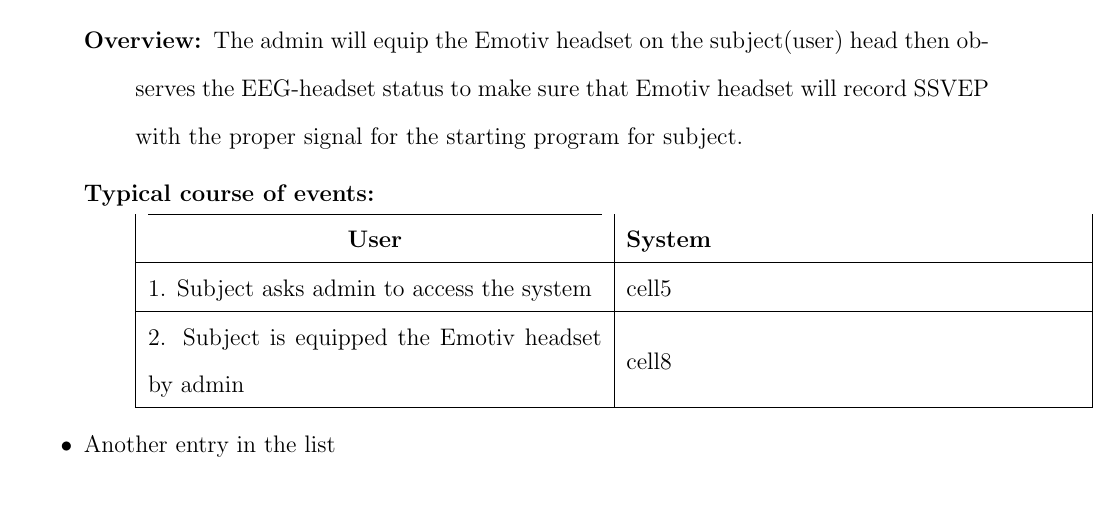
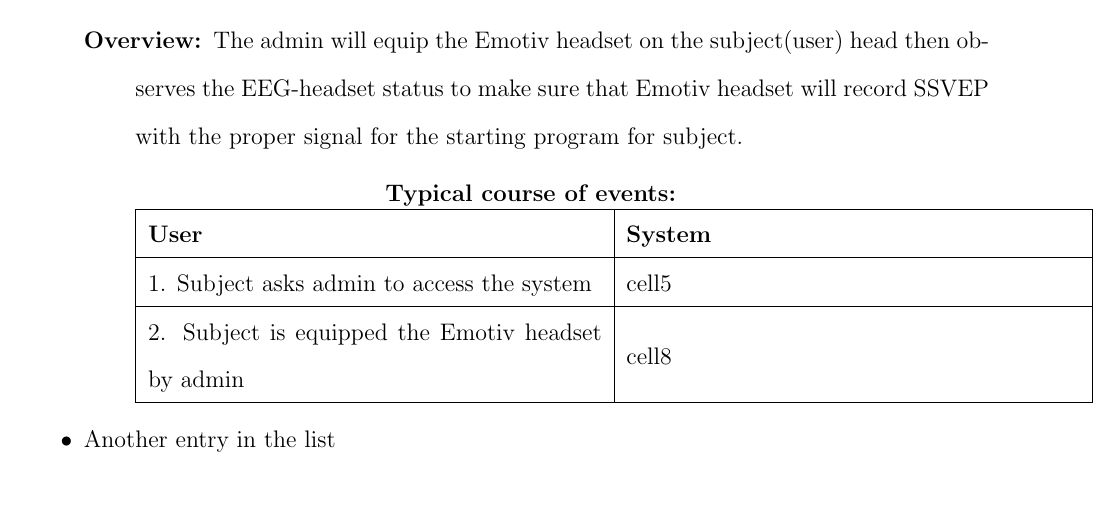
Before and after one commit to ioscarhunter/paper4, a LaTeX thesis (thesis.tex, which reads chapter4/requirement.tex): part of page 41 of 50, cut so that both start at the same text. Compiled offline with pdfLaTeX.

Commit message:
txs auto checkin

```diff
--- a/chapter4/requirement.tex
+++ b/chapter4/requirement.tex
@@ -57,9 +57,9 @@
 headset will record SSVEP with the proper signal for the starting
 program for subject.
 \item [{Typical course of events:}]~
+	\centering
+\begin{tabular}{ | m{8cm}| m{8cm} | }
 
-\begin{tabular}{ | m{8cm}| m{8cm} | }
-	\centering
 \hline
 \textbf{User} & \textbf{System}  \tabularnewline
 \hline
```
